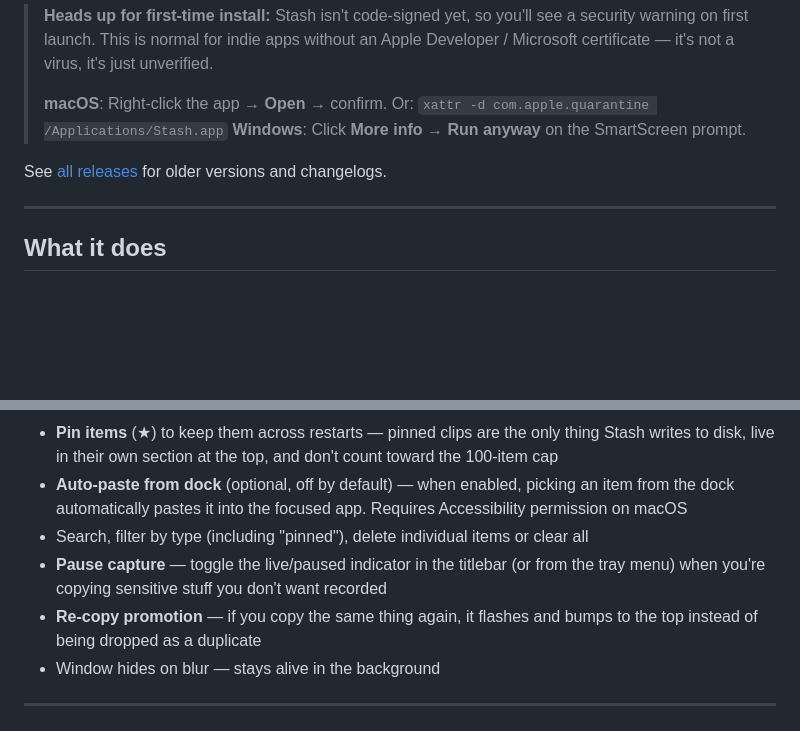
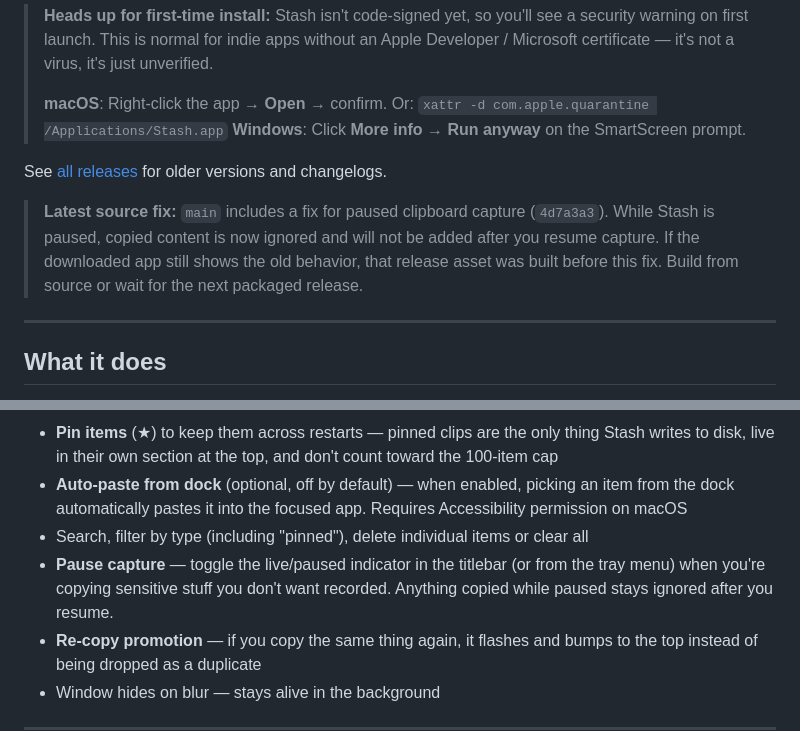
Before and after one commit to harikrsh10/Stash, a Markdown page: README.md, 2 parts joined by grey strips. Rendered like a GitHub page; blank space fills up the shorter version.

Commit message:
Document paused clipboard capture fix

```diff
--- a/README.md
+++ b/README.md
@@ -27,6 +27,12 @@ Grab the latest release for your platform:
 
 See [all releases](https://github.com/harikrsh10/Stash/releases) for older versions and changelogs.
 
+> **Latest source fix:** `main` includes a fix for paused clipboard capture
+> (`4d7a3a3`). While Stash is paused, copied content is now ignored and will
+> not be added after you resume capture. If the downloaded app still shows the
+> old behavior, that release asset was built before this fix. Build from source
+> or wait for the next packaged release.
+
 ---
 
 ## What it does
@@ -42,7 +48,7 @@ See [all releases](https://github.com/harikrsh10/Stash/releases) for older versi
 - **Pin items** (★) to keep them across restarts — pinned clips are the only thing Stash writes to disk, live in their own section at the top, and don't count toward the 100-item cap
 - **Auto-paste from dock** (optional, off by default) — when enabled, picking an item from the dock automatically pastes it into the focused app. Requires Accessibility permission on macOS
 - Search, filter by type (including "pinned"), delete individual items or clear all
-- **Pause capture** — toggle the live/paused indicator in the titlebar (or from the tray menu) when you're copying sensitive stuff you don't want recorded
+- **Pause capture** — toggle the live/paused indicator in the titlebar (or from the tray menu) when you're copying sensitive stuff you don't want recorded. Anything copied while paused stays ignored after you resume.
 - **Re-copy promotion** — if you copy the same thing again, it flashes and bumps to the top instead of being dropped as a duplicate
 - Window hides on blur — stays alive in the background
 
```
